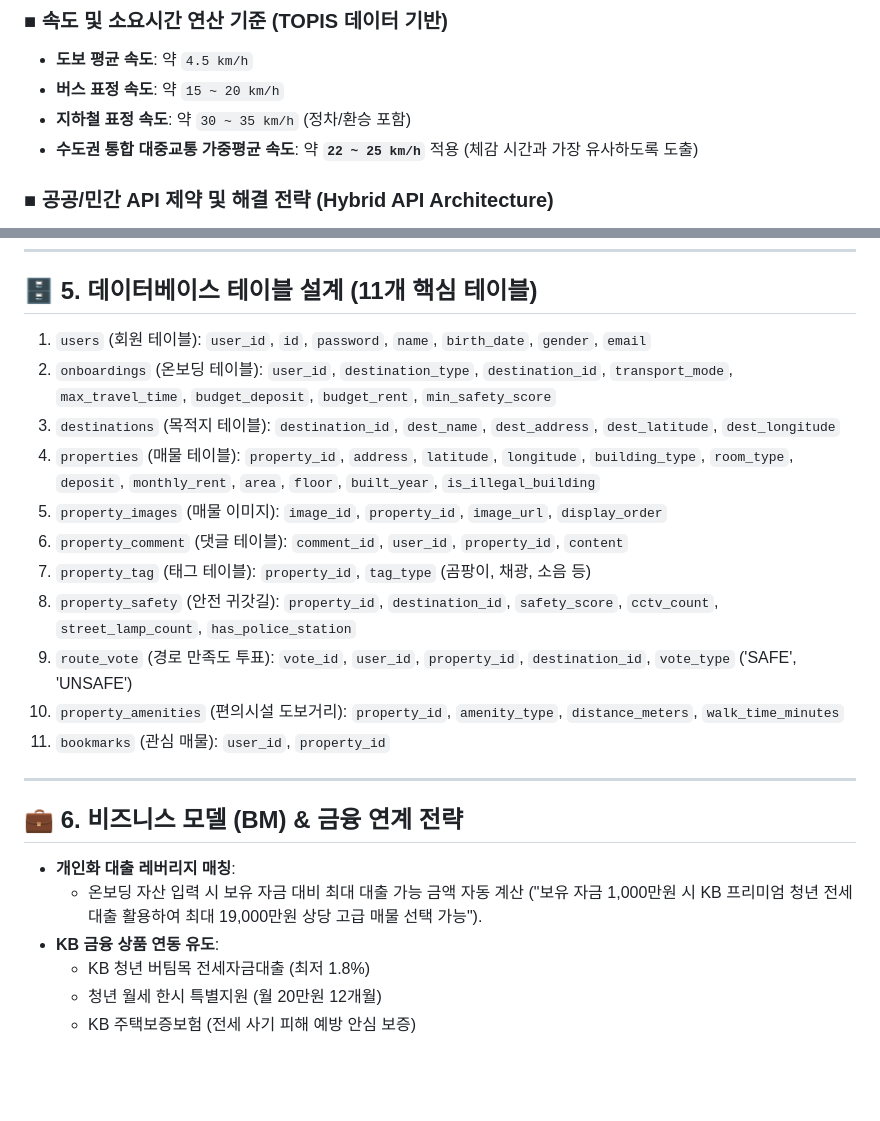
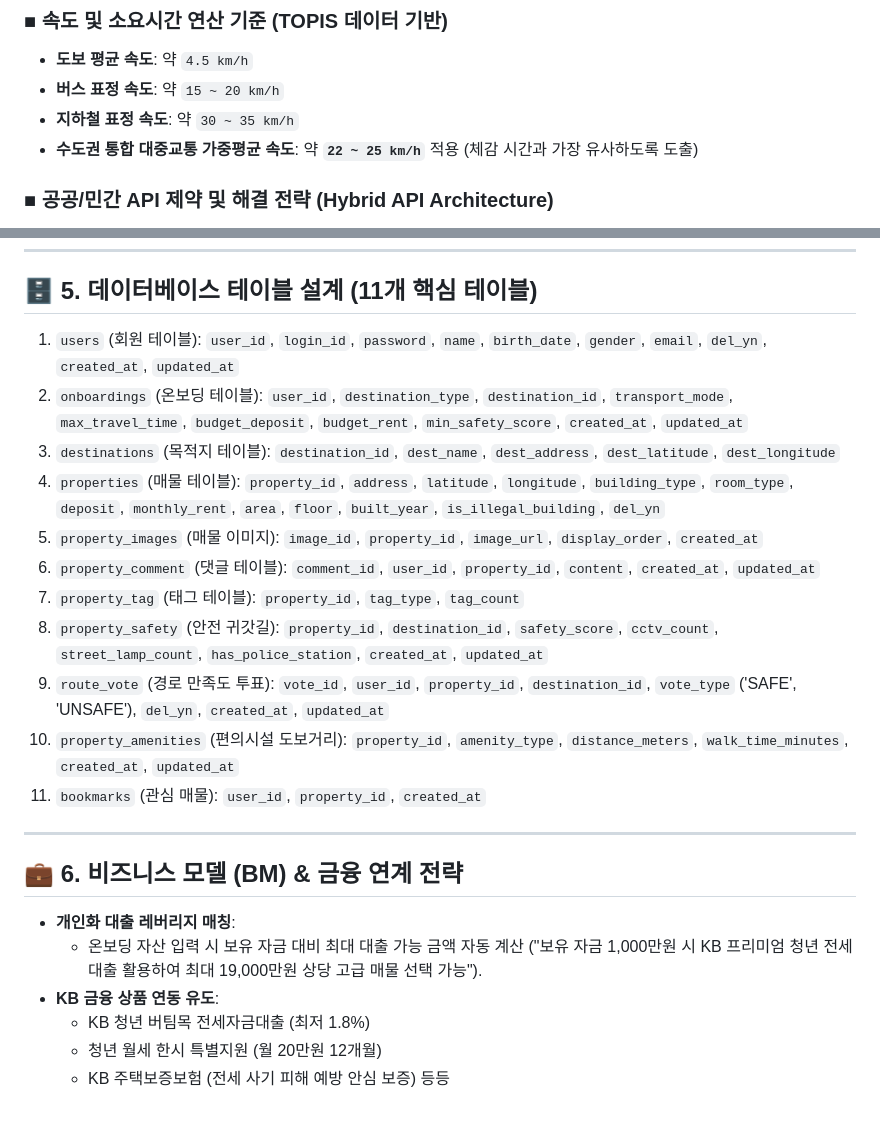
Before and after one commit to kb-7-29-1/kb, a Markdown page: .agents/presentation_reference.md, 2 parts joined by grey strips. Drawn GitHub-style; blank space fills up the shorter version.

```diff
--- a/.agents/presentation_reference.md
+++ b/.agents/presentation_reference.md
@@ -75,7 +75,7 @@
 
 - **도보 평균 속도**: 약 `4.5 km/h`
 - **버스 표정 속도**: 약 `15 ~ 20 km/h`
-- **지하철 표정 속도**: 약 `30 ~ 35 km/h` (정차/환승 포함)
+- **지하철 표정 속도**: 약 `30 ~ 35 km/h`
 - **수도권 통합 대중교통 가중평균 속도**: 약 **`22 ~ 25 km/h`** 적용 (체감 시간과 가장 유사하도록 도출)
 
 ### ■ 공공/민간 API 제약 및 해결 전략 (Hybrid API Architecture)
@@ -113,17 +113,17 @@ _(기본 100점에서 시작하여 음영 및 위험 구간 진입 시 감점하
 
 ## 🗄️ 5. 데이터베이스 테이블 설계 (11개 핵심 테이블)
 
-1. `users` (회원 테이블): `user_id`, `id`, `password`, `name`, `birth_date`, `gender`, `email`
-2. `onboardings` (온보딩 테이블): `user_id`, `destination_type`, `destination_id`, `transport_mode`, `max_travel_time`, `budget_deposit`, `budget_rent`, `min_safety_score`
+1. `users` (회원 테이블): `user_id`, `login_id`, `password`, `name`, `birth_date`, `gender`, `email`, `del_yn`, `created_at`, `updated_at`
+2. `onboardings` (온보딩 테이블): `user_id`, `destination_type`, `destination_id`, `transport_mode`, `max_travel_time`, `budget_deposit`, `budget_rent`, `min_safety_score`, `created_at`, `updated_at`
 3. `destinations` (목적지 테이블): `destination_id`, `dest_name`, `dest_address`, `dest_latitude`, `dest_longitude`
-4. `properties` (매물 테이블): `property_id`, `address`, `latitude`, `longitude`, `building_type`, `room_type`, `deposit`, `monthly_rent`, `area`, `floor`, `built_year`, `is_illegal_building`
-5. `property_images` (매물 이미지): `image_id`, `property_id`, `image_url`, `display_order`
-6. `property_comment` (댓글 테이블): `comment_id`, `user_id`, `property_id`, `content`
-7. `property_tag` (태그 테이블): `property_id`, `tag_type` (곰팡이, 채광, 소음 등)
-8. `property_safety` (안전 귀갓길): `property_id`, `destination_id`, `safety_score`, `cctv_count`, `street_lamp_count`, `has_police_station`
-9. `route_vote` (경로 만족도 투표): `vote_id`, `user_id`, `property_id`, `destination_id`, `vote_type` ('SAFE', 'UNSAFE')
-10. `property_amenities` (편의시설 도보거리): `property_id`, `amenity_type`, `distance_meters`, `walk_time_minutes`
-11. `bookmarks` (관심 매물): `user_id`, `property_id`
+4. `properties` (매물 테이블): `property_id`, `address`, `latitude`, `longitude`, `building_type`, `room_type`, `deposit`, `monthly_rent`, `area`, `floor`, `built_year`, `is_illegal_building`, `del_yn`
+5. `property_images` (매물 이미지): `image_id`, `property_id`, `image_url`, `display_order`, `created_at`
+6. `property_comment` (댓글 테이블): `comment_id`, `user_id`, `property_id`, `content`, `created_at`, `updated_at`
+7. `property_tag` (태그 테이블): `property_id`, `tag_type`, `tag_count`
+8. `property_safety` (안전 귀갓길): `property_id`, `destination_id`, `safety_score`, `cctv_count`, `street_lamp_count`, `has_police_station`, `created_at`, `updated_at`
+9. `route_vote` (경로 만족도 투표): `vote_id`, `user_id`, `property_id`, `destination_id`, `vote_type` ('SAFE', 'UNSAFE'), `del_yn`, `created_at`, `updated_at`
+10. `property_amenities` (편의시설 도보거리): `property_id`, `amenity_type`, `distance_meters`, `walk_time_minutes`, `created_at`, `updated_at`
+11. `bookmarks` (관심 매물): `user_id`, `property_id`, `created_at`
 
 ---
 
@@ -134,4 +134,4 @@ _(기본 100점에서 시작하여 음영 및 위험 구간 진입 시 감점하
 - **KB 금융 상품 연동 유도**:
   - KB 청년 버팀목 전세자금대출 (최저 1.8%)
   - 청년 월세 한시 특별지원 (월 20만원 12개월)
-  - KB 주택보증보험 (전세 사기 피해 예방 안심 보증)
+  - KB 주택보증보험 (전세 사기 피해 예방 안심 보증) 등등
```
Also changed, not shown: .agents/notion_summary_reference.md (+3 -3 lines), .agents/project_plan_prompt.md (+2 -2 lines).
